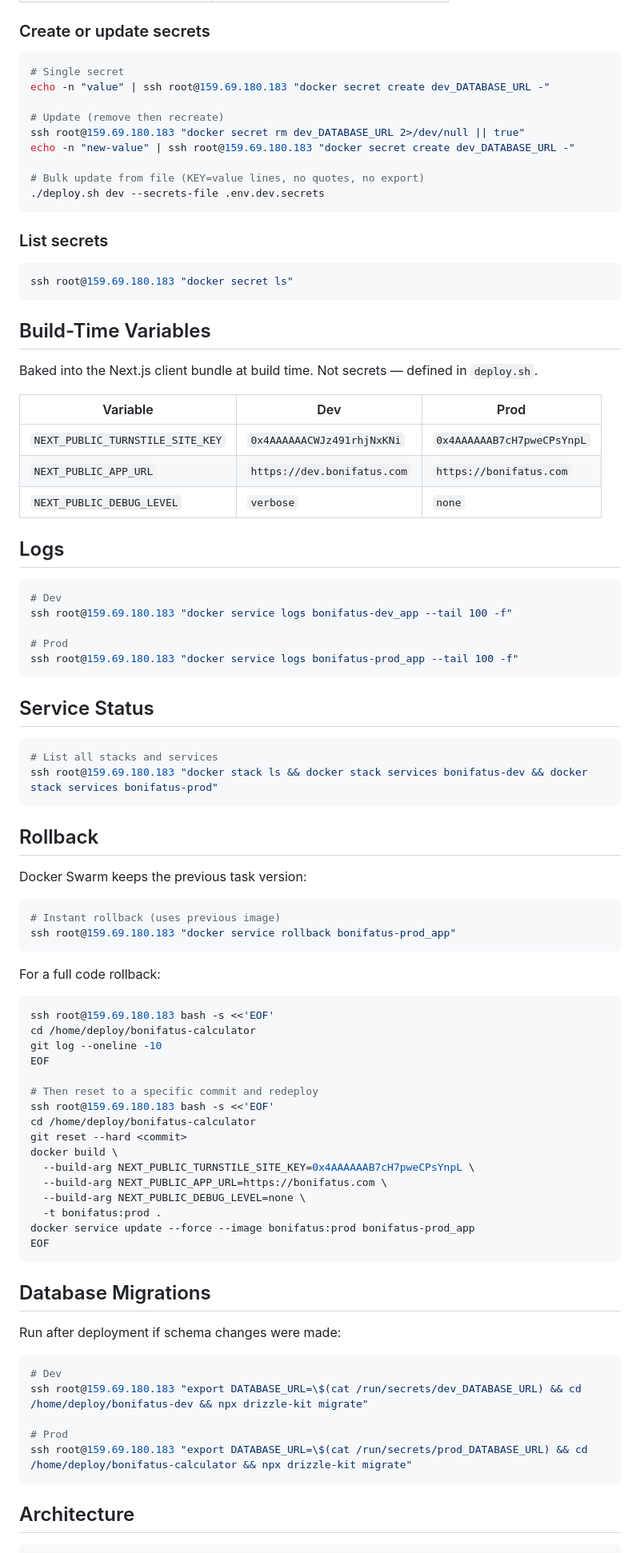
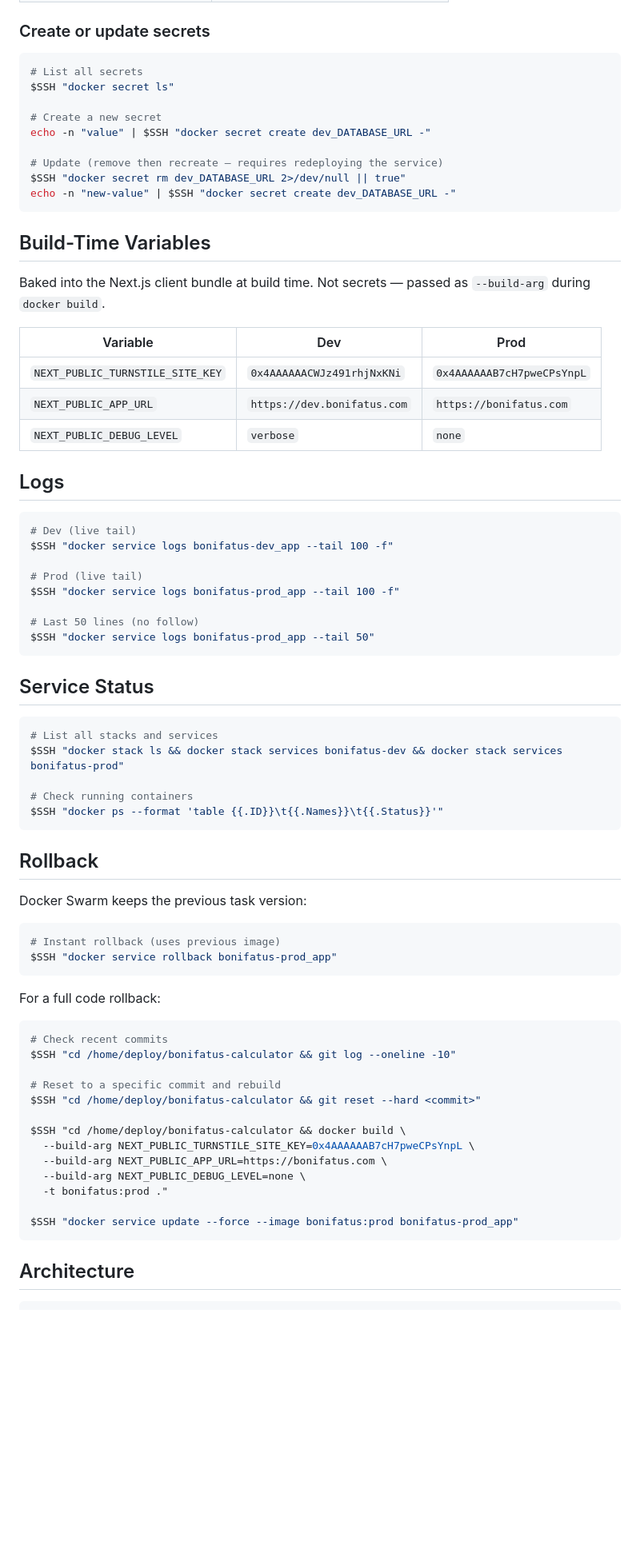
Before and after one commit to botwa2000/bonifatus-calculator, a Markdown page: DEPLOY.md, the part around one of its changes. Shown at 80% size. Rendered like a GitHub page; blank space fills up the shorter version.

````diff
--- a/DEPLOY.md
+++ b/DEPLOY.md
@@ -84,26 +178,20 @@ Secrets are stored as Docker Swarm external secrets, prefixed by environment (`d
 ### Create or update secrets
 
 ```bash
-# Single secret
-echo -n "value" | ssh root@159.69.180.183 "docker secret create dev_DATABASE_URL -"
+# List all secrets
+$SSH "docker secret ls"
 
-# Update (remove then recreate)
-ssh root@159.69.180.183 "docker secret rm dev_DATABASE_URL 2>/dev/null || true"
-echo -n "new-value" | ssh root@159.69.180.183 "docker secret create dev_DATABASE_URL -"
+# Create a new secret
+echo -n "value" | $SSH "docker secret create dev_DATABASE_URL -"
 
-# Bulk update from file (KEY=value lines, no quotes, no export)
-./deploy.sh dev --secrets-file .env.dev.secrets
-```
-
-### List secrets
-
-```bash
-ssh root@159.69.180.183 "docker secret ls"
+# Update (remove then recreate — requires redeploying the service)
+$SSH "docker secret rm dev_DATABASE_URL 2>/dev/null || true"
+echo -n "new-value" | $SSH "docker secret create dev_DATABASE_URL -"
 ```
 
 ## Build-Time Variables
 
-Baked into the Next.js client bundle at build time. Not secrets — defined in `deploy.sh`.
+Baked into the Next.js client bundle at build time. Not secrets — passed as `--build-arg` during `docker build`.
 
 | Variable                         | Dev                         | Prod                       |
 | -------------------------------- | --------------------------- | -------------------------- |
@@ -114,18 +202,24 @@ Baked into the Next.js client bundle at build time. Not secrets — defined in `
 ## Logs
 
 ```bash
-# Dev
-ssh root@159.69.180.183 "docker service logs bonifatus-dev_app --tail 100 -f"
+# Dev (live tail)
+$SSH "docker service logs bonifatus-dev_app --tail 100 -f"
 
-# Prod
-ssh root@159.69.180.183 "docker service logs bonifatus-prod_app --tail 100 -f"
+# Prod (live tail)
+$SSH "docker service logs bonifatus-prod_app --tail 100 -f"
+
+# Last 50 lines (no follow)
+$SSH "docker service logs bonifatus-prod_app --tail 50"
 ```
 
 ## Service Status
 
 ```bash
 # List all stacks and services
-ssh root@159.69.180.183 "docker stack ls && docker stack services bonifatus-dev && docker stack services bonifatus-prod"
+$SSH "docker stack ls && docker stack services bonifatus-dev && docker stack services bonifatus-prod"
+
+# Check running containers
+$SSH "docker ps --format 'table {{.ID}}\t{{.Names}}\t{{.Status}}'"
 ```
 
 ## Rollback
@@ -134,40 +228,25 @@ Docker Swarm keeps the previous task version:
 
 ```bash
 # Instant rollback (uses previous image)
-ssh root@159.69.180.183 "docker service rollback bonifatus-prod_app"
+$SSH "docker service rollback bonifatus-prod_app"
 ```
 
 For a full code rollback:
 
 ```bash
-ssh root@159.69.180.183 bash -s <<'EOF'
-cd /home/deploy/bonifatus-calculator
-git log --oneline -10
-EOF
+# Check recent commits
+$SSH "cd /home/deploy/bonifatus-calculator && git log --oneline -10"
 
-# Then reset to a specific commit and redeploy
-ssh root@159.69.180.183 bash -s <<'EOF'
-cd /home/deploy/bonifatus-calculator
-git reset --hard <commit>
-docker build \
+# Reset to a specific commit and rebuild
+$SSH "cd /home/deploy/bonifatus-calculator && git reset --hard <commit>"
+
+$SSH "cd /home/deploy/bonifatus-calculator && docker build \
   --build-arg NEXT_PUBLIC_TURNSTILE_SITE_KEY=0x4AAAAAAB7cH7pweCPsYnpL \
   --build-arg NEXT_PUBLIC_APP_URL=https://bonifatus.com \
   --build-arg NEXT_PUBLIC_DEBUG_LEVEL=none \
-  -t bonifatus:prod .
-docker service update --force --image bonifatus:prod bonifatus-prod_app
-EOF
-```
+  -t bonifatus:prod ."
 
-## Database Migrations
-
-Run after deployment if schema changes were made:
-
-```bash
-# Dev
-ssh root@159.69.180.183 "export DATABASE_URL=\$(cat /run/secrets/dev_DATABASE_URL) && cd /home/deploy/bonifatus-dev && npx drizzle-kit migrate"
-
-# Prod
-ssh root@159.69.180.183 "export DATABASE_URL=\$(cat /run/secrets/prod_DATABASE_URL) && cd /home/deploy/bonifatus-calculator && npx drizzle-kit migrate"
+$SSH "docker service update --force --image bonifatus:prod bonifatus-prod_app"
 ```
 
 ## Architecture
````
Also changed, not shown: other parts of DEPLOY.md (+140 -47 lines).
